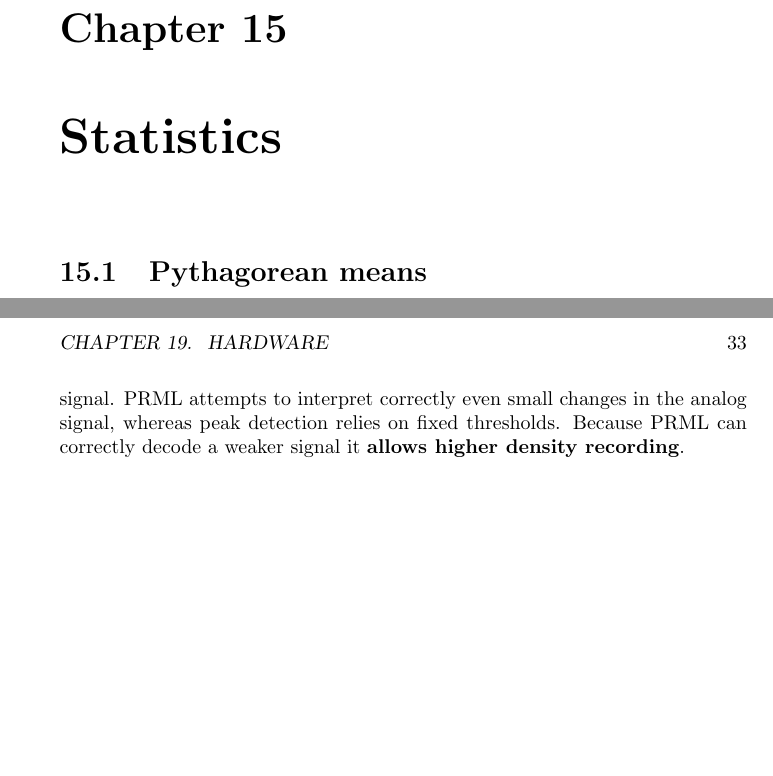
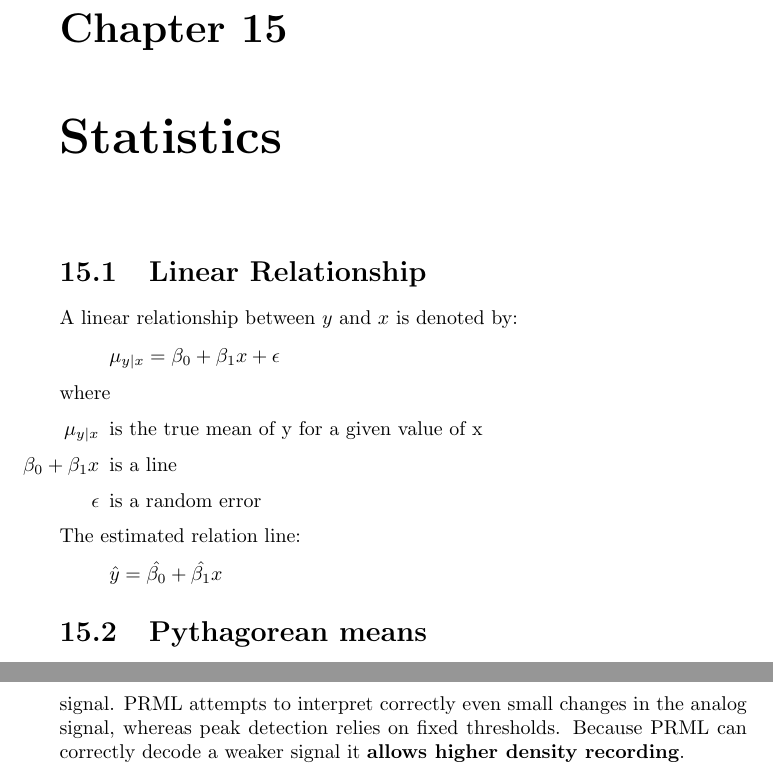
Before and after one commit to bernardosulzbach/notes, a LaTeX thesis (Formulas.tex): two parts of pages 26 and 34 of 38 before the commit and two parts of pages 27 and 36 of 40 after it, joined at a grey line, cut so that both start at the same text, the shorter picture padded with empty space. Compiled offline with pdfLaTeX.

Commit message:
Wrote about Linear Relationship.

```diff
--- a/Formulas.tex
+++ b/Formulas.tex
@@ -346,6 +346,19 @@ from \(1\) to \(t\).
 
 \chapter{Statistics}
 
+\section{Linear Relationship}
+A linear relationship between \(y\) and \(x\) is denoted by:
+\[\mu_{y | x} = \beta_0 + \beta_1 x + \epsilon\]
+where
+\begin{itemize}
+  \item[\(\mu_{y | x}\)] is the true mean of y for a given value of x
+  \item[\(\beta_0 + \beta_1 x\)] is a line
+  \item[\(\epsilon\)] is a random error
+\end{itemize}
+
+The estimated relation line:
+\[\hat y = \hat {\beta_0} + \hat {\beta_1} x\]
+
 \section{Pythagorean means}
 The three classical Pythagorean means are the arithmetic mean (A), the
 geometric mean (G), and the harmonic mean (H). They are defined by:
```
